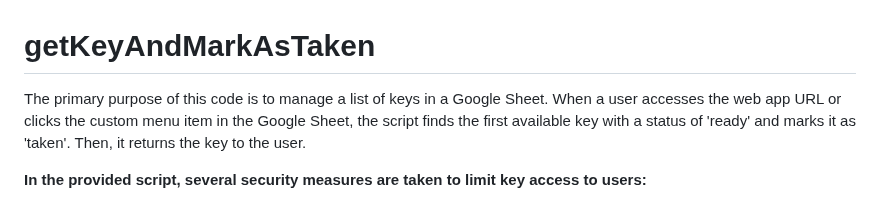
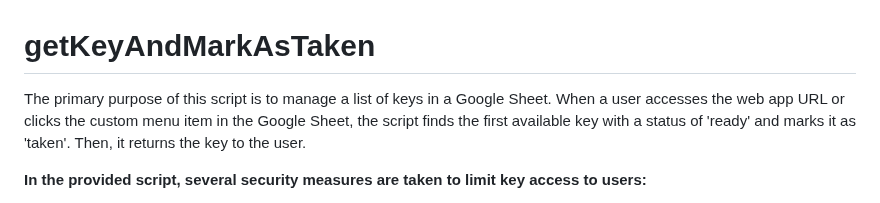
Before and after one commit to MasterCryptoLord/getKeyAndMarkAsTaken, a Markdown page: README.md, the part around the change. Rendered like a GitHub page.

```diff
--- a/README.md
+++ b/README.md
@@ -1,5 +1,5 @@
 # getKeyAndMarkAsTaken
-The primary purpose of this code is to manage a list of keys in a Google Sheet. When a user accesses the web app URL or clicks the custom menu item in the Google Sheet, the script finds the first available key with a status of 'ready' and marks it as 'taken'. Then, it returns the key to the user.
+The primary purpose of this script is to manage a list of keys in a Google Sheet. When a user accesses the web app URL or clicks the custom menu item in the Google Sheet, the script finds the first available key with a status of 'ready' and marks it as 'taken'. Then, it returns the key to the user.
 
 **In the provided script, several security measures are taken to limit key access to users:**
 
```
